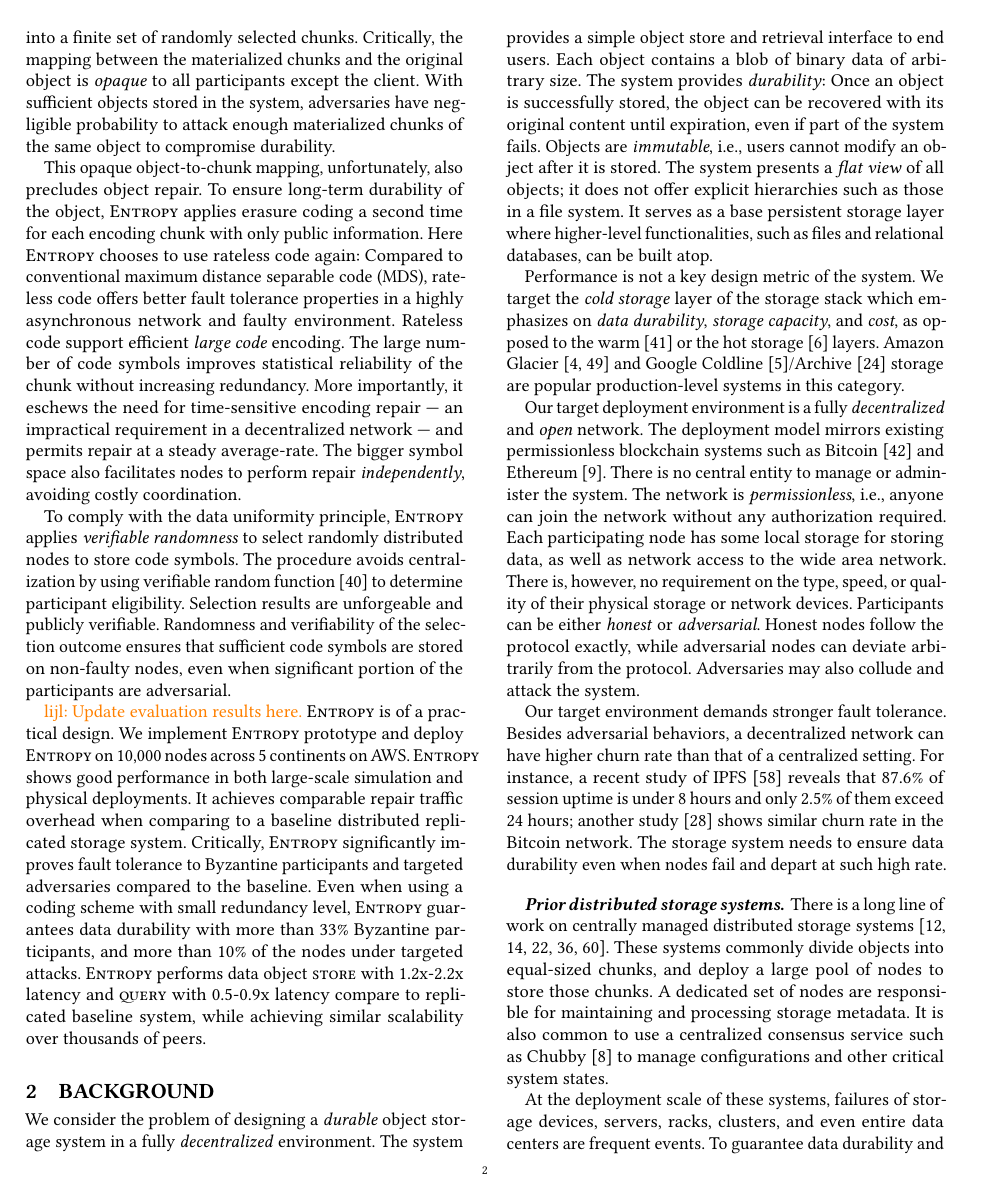
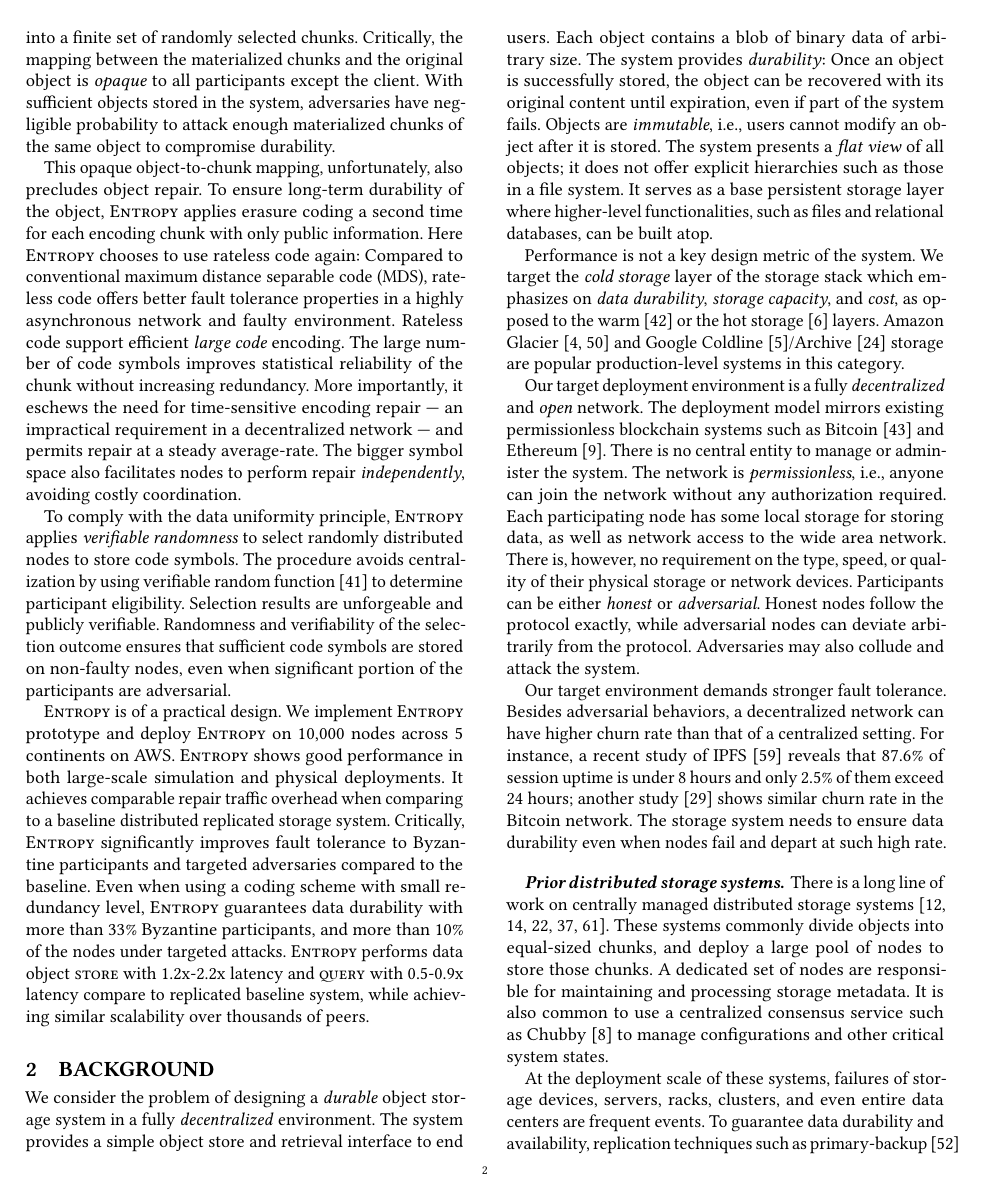
Before and after one commit to sgdxbc/dddht-paper, a LaTeX document (paper.tex): page 2 of 14 before the commit and page 2 of 17 after it. Compiled offline with pdfLaTeX; a LaTeX package or settings file that is missing is left out.

Commit message:
add appendix

```diff
--- a/paper.tex
+++ b/paper.tex
@@ -1,4 +1,4 @@
-\documentclass[acm,workingdraft]{paper}
+\documentclass[acm,final,apx]{paper}
 
 \begin{document}
 
```
